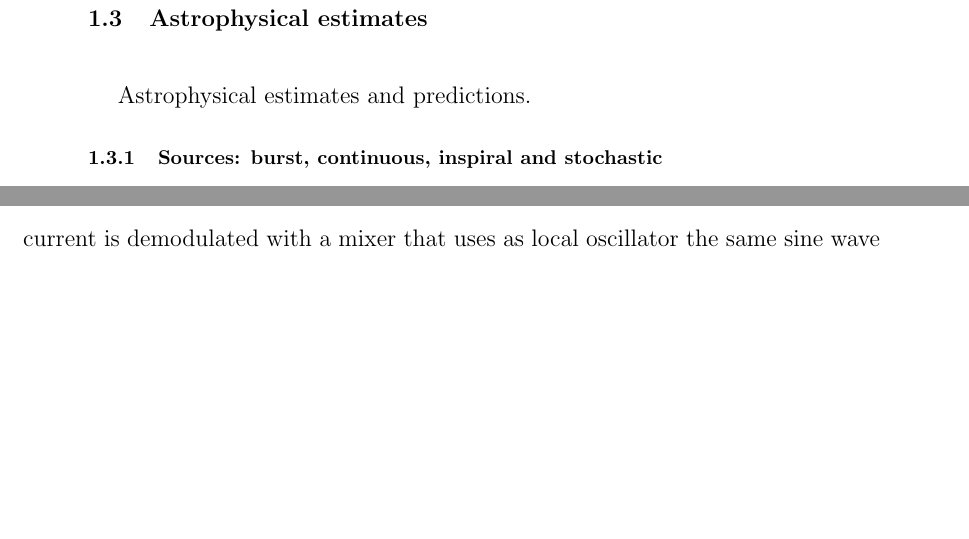
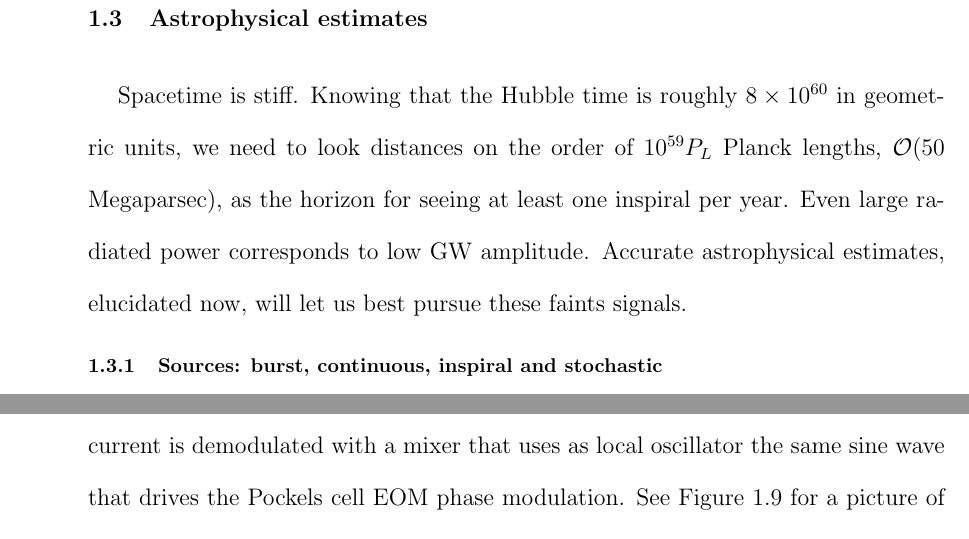
Before and after one commit to grantmeadors/Meadors-thesis, a LaTeX thesis (thesis.tex, which reads intro.tex): two parts of pages 34 and 47 of 160 before the commit and two parts of pages 34 and 48 of 160 after it, joined at a grey line, cut so that both start at the same text, the shorter picture padded with empty space. Compiled offline with pdfLaTeX; a LaTeX package or settings file that is missing is left out.

Commit message:
Starting the astrophysical estimates section

```diff
--- a/intro.tex
+++ b/intro.tex
@@ -391,7 +391,11 @@ The goal of gravitational wave astronomers now is not just to infer radiated pow
     \section{Astrophysical estimates}
     \label{estimates}
 
-        Astrophysical estimates and predictions.
+Spacetime is stiff.
+Knowing that the Hubble time is roughly $8\times 10^{60}$ in geometric units, we need to look distances on the order of $10^{59} P_L$ Planck lengths, $\mathcal{O}$(50 Megaparsec), as the horizon for seeing at least one inspiral per year.
+%Even an object at nuclear densities of $\rho = 10^{18}$ kg m$^{-3}$ $= 2\times10^{-79}$ Planck densities would produce a second time derivative of quadrupole moment of order $\rho / P_L^3 \approx 2\times10^{-79} / (4\times10^{-105}) = 5\times10^{25}$, which at the above distances yields a strain of $$
+Even large radiated power corresponds to low GW amplitude.
+Accurate astrophysical estimates, elucidated now, will let us best pursue these faints signals.
 
         \subsection{Sources: burst, continuous, inspiral and stochastic}
         \label{source_types}
```
Also changed, not shown: 4 other files.
